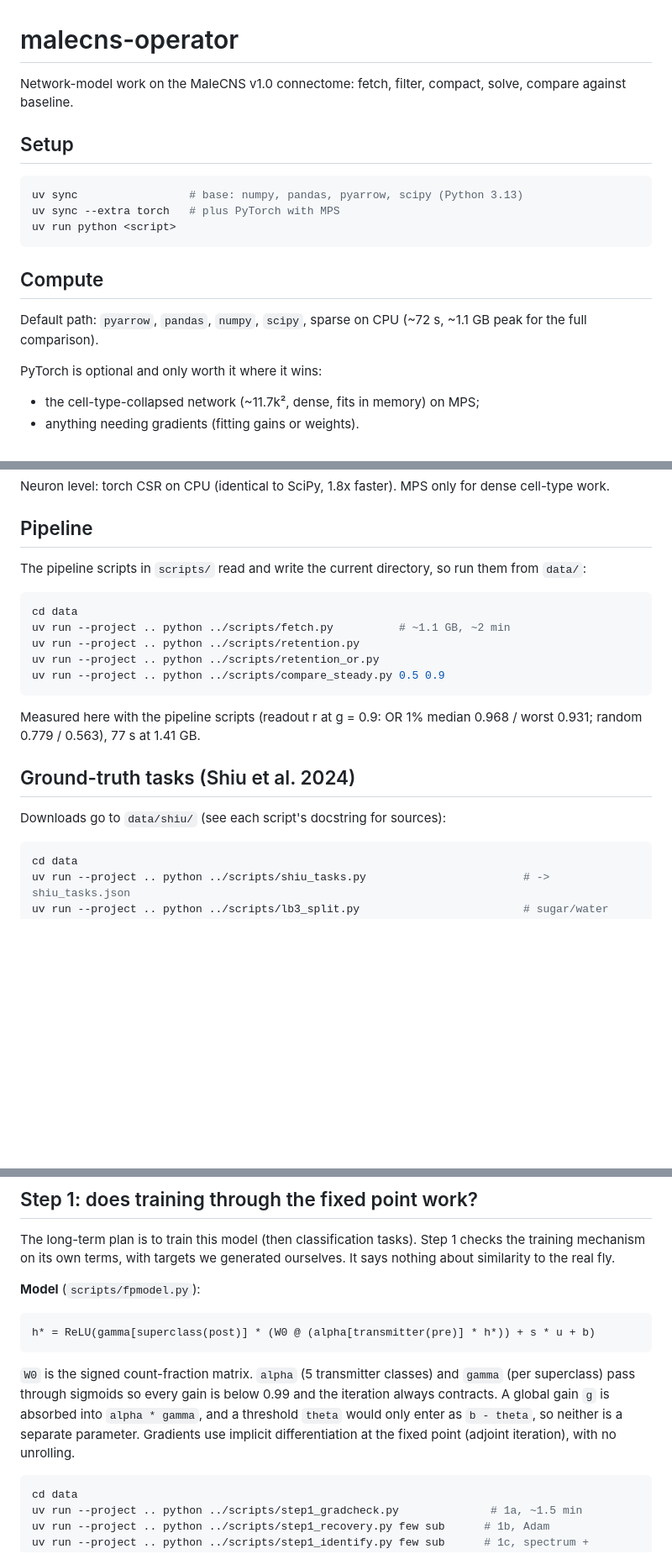
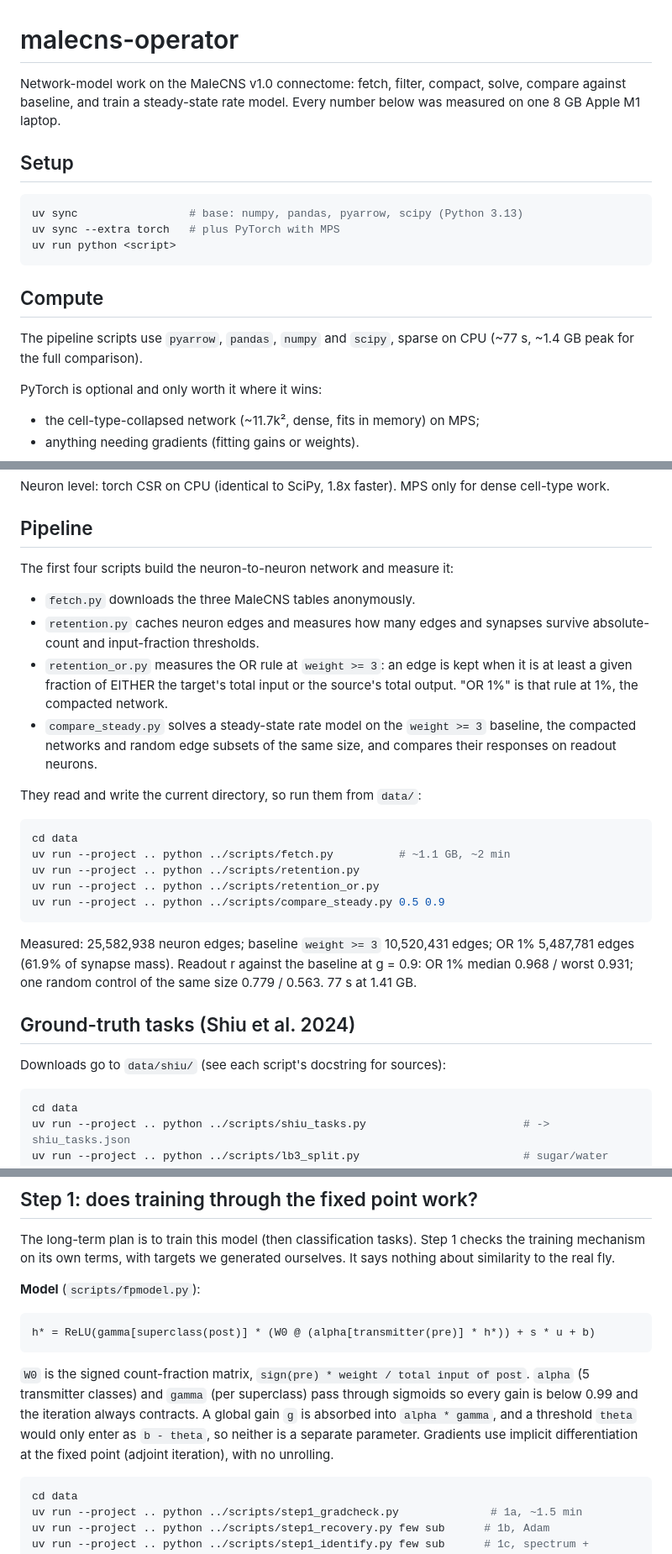
Before and after one commit to hjkornn-phys/malecns-operator, a Markdown page: README.md, 3 parts joined by grey strips. Shown at 84% size. Rendered like a GitHub page; blank space fills up the shorter version.

Commit message:
readme, scripts: stand-alone wording
The README describes the pipeline scripts by what they do and states the
measured numbers; OR 1% is defined where it first appears. fpmodel.py says
count-fraction weights and a global gain g. compare_steady.py drops a stray
step number and an uncited convention name. The unused runs/ entry is gone.

Co-Authored-By: Claude Opus 5 (1M context) <noreply@anthropic.com>

````diff
--- a/README.md
+++ b/README.md
@@ -1,7 +1,8 @@
 # malecns-operator
 
 Network-model work on the MaleCNS v1.0 connectome: fetch, filter, compact,
-solve, compare against baseline.
+solve, compare against baseline, and train a steady-state rate model. Every
+number below was measured on one 8 GB Apple M1 laptop.
 
 ## Setup
 
@@ -13,8 +14,8 @@ uv run python <script>
 
 ## Compute
 
-Default path: `pyarrow`, `pandas`, `numpy`,
-`scipy`, sparse on CPU (~72 s, ~1.1 GB peak for the full comparison).
+The pipeline scripts use `pyarrow`, `pandas`, `numpy` and `scipy`, sparse on
+CPU (~77 s, ~1.4 GB peak for the full comparison).
 
 PyTorch is optional and only worth it where it wins:
 - the cell-type-collapsed network (~11.7k², dense, fits in memory) on MPS;
@@ -34,8 +35,19 @@ dense cell-type work.
 
 ## Pipeline
 
-The pipeline scripts in `scripts/` read and write the current
-directory, so run them from `data/`:
+The first four scripts build the neuron-to-neuron network and measure it:
+
+- `fetch.py` downloads the three MaleCNS tables anonymously.
+- `retention.py` caches neuron edges and measures how many edges and synapses
+  survive absolute-count and input-fraction thresholds.
+- `retention_or.py` measures the OR rule at `weight >= 3`: an edge is kept when
+  it is at least a given fraction of EITHER the target's total input or the
+  source's total output. "OR 1%" is that rule at 1%, the compacted network.
+- `compare_steady.py` solves a steady-state rate model on the `weight >= 3`
+  baseline, the compacted networks and random edge subsets of the same size,
+  and compares their responses on readout neurons.
+
+They read and write the current directory, so run them from `data/`:
 
 ```sh
 cd data
@@ -45,13 +57,14 @@ uv run --project .. python ../scripts/retention_or.py
 uv run --project .. python ../scripts/compare_steady.py 0.5 0.9
 ```
 
-Measured here with the pipeline scripts (readout r at g = 0.9: OR 1%
-median 0.968 / worst 0.931; random 0.779 / 0.563), 77 s at 1.41 GB.
+Measured: 25,582,938 neuron edges; baseline `weight >= 3` 10,520,431 edges;
+OR 1% 5,487,781 edges (61.9% of synapse mass). Readout r against the baseline
+at g = 0.9: OR 1% median 0.968 / worst 0.931; one random control of the same
+size 0.779 / 0.563. 77 s at 1.41 GB.
 
 ## Ground-truth tasks (Shiu et al. 2024)
 
-Downloads go to `data/shiu/` (see each
-script's docstring for sources):
+Downloads go to `data/shiu/` (see each script's docstring for sources):
 
 ```sh
 cd data
@@ -132,12 +145,13 @@ ourselves. It says nothing about similarity to the real fly.
 
     h* = ReLU(gamma[superclass(post)] * (W0 @ (alpha[transmitter(pre)] * h*)) + s * u + b)
 
-`W0` is the signed count-fraction matrix. `alpha` (5 transmitter
-classes) and `gamma` (per superclass) pass through sigmoids so every gain is
-below 0.99 and the iteration always contracts. A global gain `g` is absorbed into
-`alpha * gamma`, and a threshold `theta` would only enter as `b - theta`, so
-neither is a separate parameter. Gradients use implicit differentiation at the
-fixed point (adjoint iteration), with no unrolling.
+`W0` is the signed count-fraction matrix, `sign(pre) * weight / total input of
+post`. `alpha` (5 transmitter classes) and `gamma` (per superclass) pass through
+sigmoids so every gain is below 0.99 and the iteration always contracts. A
+global gain `g` is absorbed into `alpha * gamma`, and a threshold `theta` would
+only enter as `b - theta`, so neither is a separate parameter. Gradients use
+implicit differentiation at the fixed point (adjoint iteration), with no
+unrolling.
 
 ```sh
 cd data
````
Also changed, not shown: other parts of README.md (+2 -2 lines).
